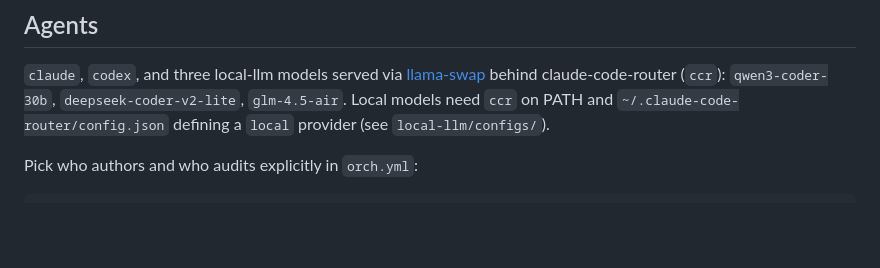
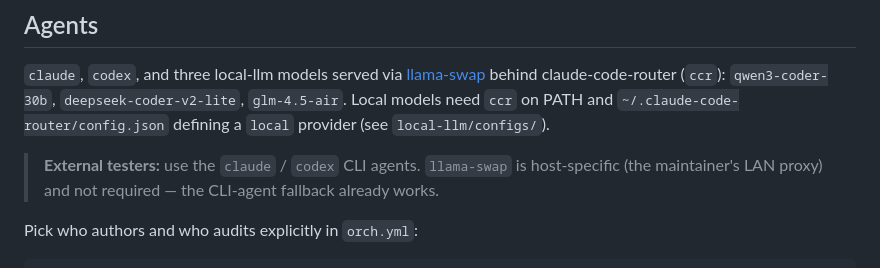
Before and after one commit to bbK1ngSrb/agent-orch, a Markdown page: README.md, the part around the change. Rendered like a GitHub page; blank space fills up the shorter version.

Commit message:
docs: note llama-swap is host-specific; CLI fallback for external testers (closes #18) (#22)
Claude-Session: https://claude.ai/code/session_01AiTrcvCitPw6ryghEeLDwL

Co-authored-by: Claude Opus 4.8 (1M context) <noreply@anthropic.com>

````diff
--- a/README.md
+++ b/README.md
@@ -54,6 +54,10 @@ agents approve and tests pass.
 claude-code-router (`ccr`): `qwen3-coder-30b`, `deepseek-coder-v2-lite`,
 `glm-4.5-air`. Local models need `ccr` on PATH and `~/.claude-code-router/config.json`
 defining a `local` provider (see `local-llm/configs/`).
+
+> **External testers:** use the `claude` / `codex` CLI agents. `llama-swap` is
+> host-specific (the maintainer's LAN proxy) and not required — the CLI-agent
+> fallback already works.
 
 Pick who authors and who audits explicitly in `orch.yml`:
 ```yaml
````
